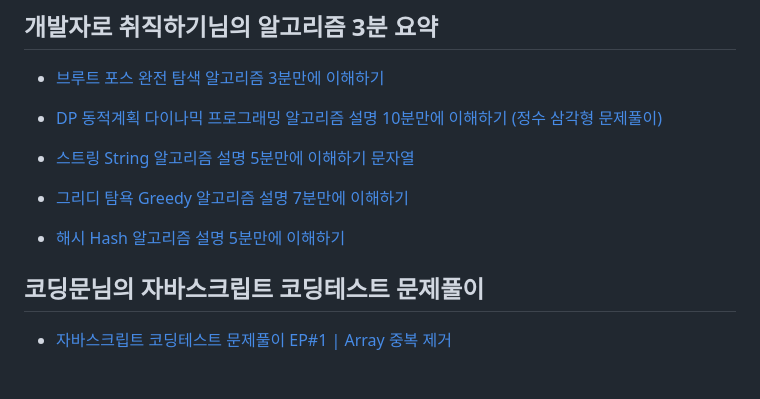
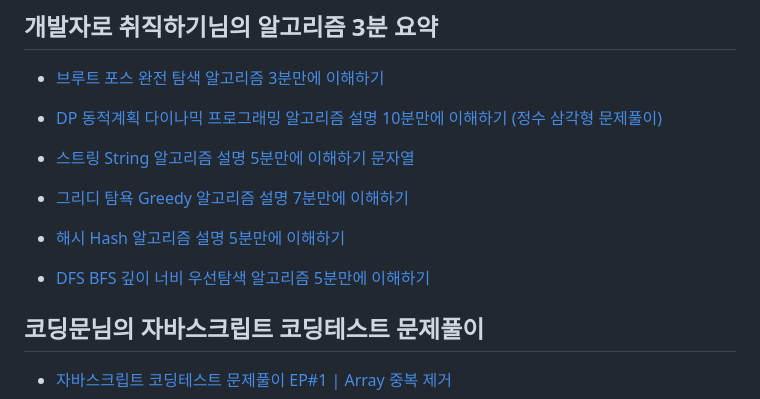
Before and after one commit to LimMinKyo/TIL, a Markdown page: CodingTest/README.md, the part around the change. Drawn GitHub-style; blank space fills up the shorter version.

Commit message:
Upload TIL

```diff
--- a/CodingTest/README.md
+++ b/CodingTest/README.md
@@ -32,6 +32,8 @@
 
 - [해시 Hash 알고리즘 설명 5분만에 이해하기](https://www.youtube.com/watch?v=zFL29ydL9D8)
 
+- [DFS BFS 깊이 너비 우선탐색 알고리즘 5분만에 이해하기](https://www.youtube.com/watch?v=BsYbdUnKZ-Y)
+
 ## 코딩문님의 자바스크립트 코딩테스트 문제풀이
 
 - [자바스크립트 코딩테스트 문제풀이 EP#1 | Array 중복 제거](https://www.youtube.com/watch?v=zbH7YqUxFpA&list=PL3xNAKVIm80KhJzoz0N5VPROJq3IoLBIW)
```
